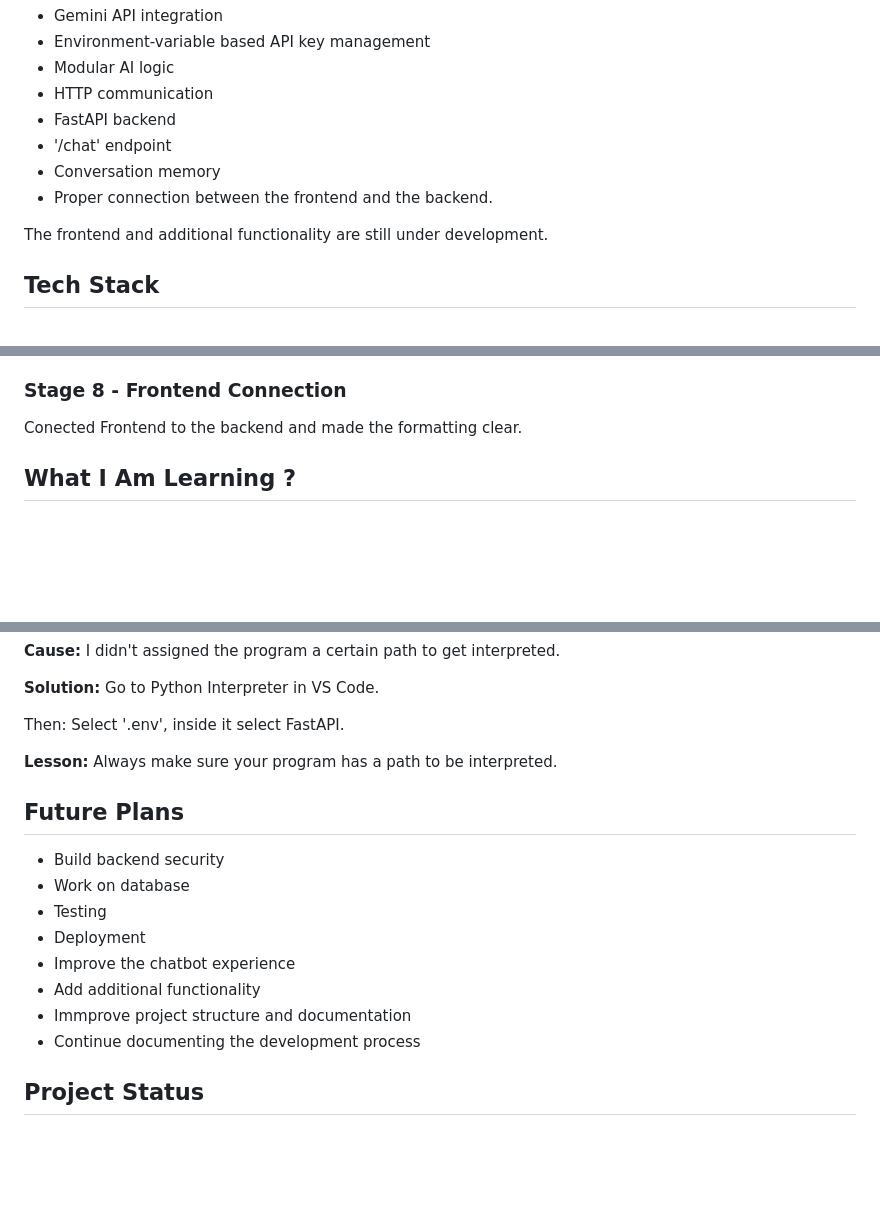
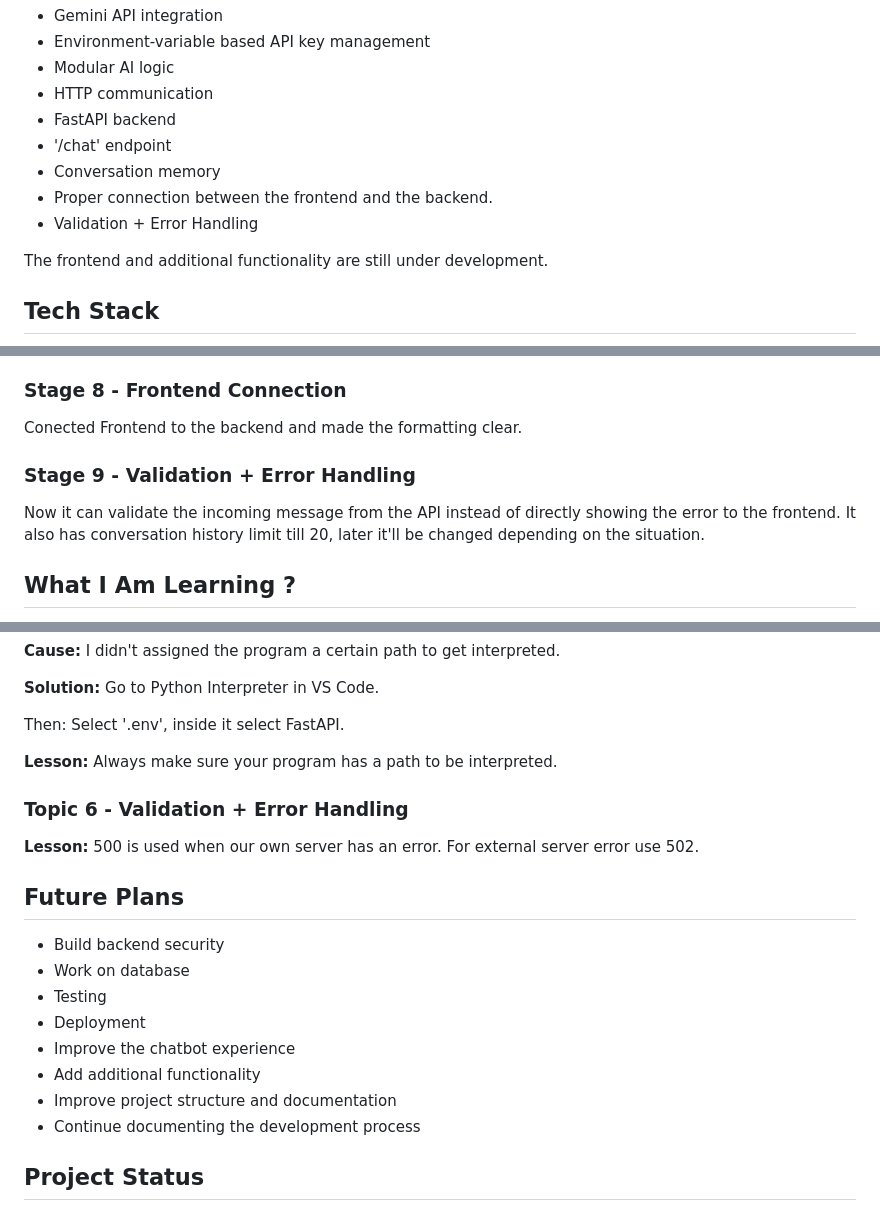
Before and after one commit to becomingvinayak-cpu/Chat-Bot-Project, a Markdown page: README.md, 3 parts joined by grey strips. Drawn GitHub-style; blank space fills up the shorter version.

Commit message:
Complete Validation + Error Handling

```diff
--- a/README.md
+++ b/README.md
@@ -17,6 +17,7 @@ The backend currently includes:
 - '/chat' endpoint
 - Conversation memory
 - Proper connection between the frontend and the backend.
+- Validation + Error Handling
 
 The frontend and additional functionality are still under development.
 
@@ -69,6 +70,11 @@ Learned how to build a temporary memory for the communication between the termin
 ### Stage 8 - Frontend Connection
 
 Conected Frontend to the backend and made the formatting clear.
+
+### Stage 9 - Validation + Error Handling
+
+Now it can validate the incoming message from the API instead of directly showing the error to the frontend. It also has conversation history
+limit till 20, later it'll be changed depending on the situation.
 
 ## What I Am Learning ?
 
@@ -211,9 +217,13 @@ Go to Python Interpreter in VS Code.
 
 Then: Select '.env', inside it select FastAPI.
 
+**Lesson:**
+Always make sure your program has a path to be interpreted.
+
+### Topic 6 - Validation + Error Handling
 
 **Lesson:**
-Always make sure your program has a path to be interpreted.
+500 is used when our own server has an error. For external server error use 502.
 
 ## Future Plans
 
@@ -223,7 +233,7 @@ Always make sure your program has a path to be interpreted.
 - Deployment
 - Improve the chatbot experience
 - Add additional functionality
-- Immprove project structure and documentation
+- Improve project structure and documentation
 - Continue documenting the development process
 
 ## Project Status
```
